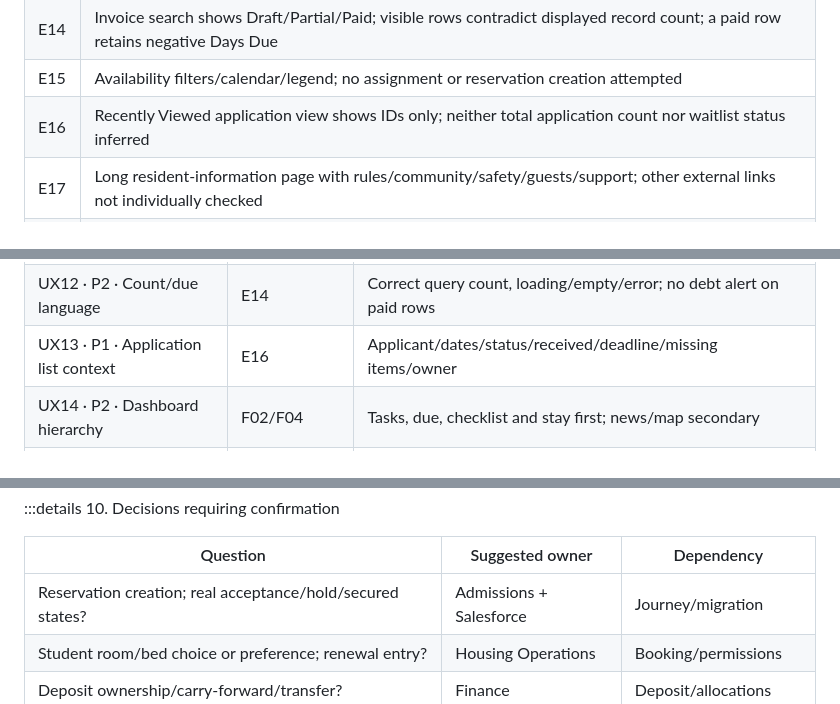
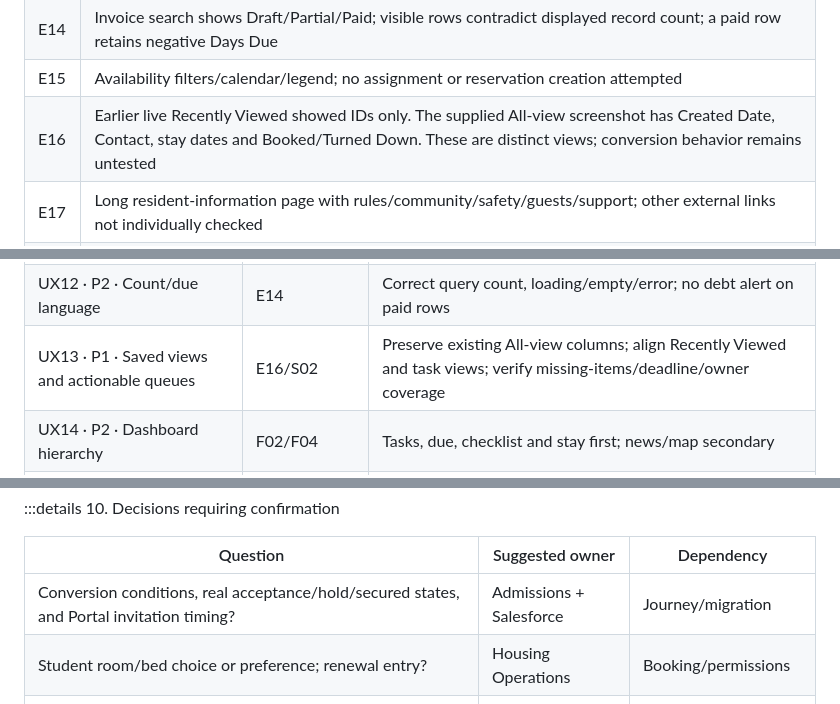
Before and after one commit to thanhldt6295/ish-student-housing-audit, a Markdown page: report.en.md, 3 parts joined by grey strips. Drawn GitHub-style.

```diff
--- a/report.en.md
+++ b/report.en.md
@@ -206,7 +224,7 @@ No YouTube transcript was available. Description and chapters were reviewed; no
 | E13 | Multiple confirmed stays; no new-booking CTA in sampled account/state |
 | E14 | Invoice search shows Draft/Partial/Paid; visible rows contradict displayed record count; a paid row retains negative Days Due |
 | E15 | Availability filters/calendar/legend; no assignment or reservation creation attempted |
-| E16 | Recently Viewed application view shows IDs only; neither total application count nor waitlist status inferred |
+| E16 | Earlier live Recently Viewed showed IDs only. The supplied All-view screenshot has Created Date, Contact, stay dates and Booked/Turned Down. These are distinct views; conversion behavior remains untested |
 | E17 | Long resident-information page with rules/community/safety/guests/support; other external links not individually checked |
 | F01 | Student Portal plus empty Cover; 29 top-level frames in seven sections; no application/Admin page found |
 | F02 | Dashboard/news/map hierarchy; hamburger navigation; inconsistent sample dates/copy; reservation entry without a matching complete flow in inventory |
@@ -261,7 +282,7 @@ P0: financial/data-integrity or preservation release gate. P1: core task. P2: ef
 | UX10 · P1 · Admin/application gap | F01 | Review, placement, rates, invoice and reconciliation workspaces |
 | UX11 · P1 · Broken Handbook | E11 | Version/owner, link health, fallback support |
 | UX12 · P2 · Count/due language | E14 | Correct query count, loading/empty/error; no debt alert on paid rows |
-| UX13 · P1 · Application list context | E16 | Applicant/dates/status/received/deadline/missing items/owner |
+| UX13 · P1 · Saved views and actionable queues | E16/S02 | Preserve existing All-view columns; align Recently Viewed and task views; verify missing-items/deadline/owner coverage |
 | UX14 · P2 · Dashboard hierarchy | F02/F04 | Tasks, due, checklist and stay first; news/map secondary |
 | UX15 · P1 · Fixtures/copy | F02 | One dataset, valid dates, consistent money/names, expiring notices |
 | UX16 · P1 · Reuse foundations | F04 | Audit external library, then tokens/type/components/state contracts |
@@ -421,7 +442,7 @@ No analytics baseline in this audit. Measure completion/drop-off, review time, o
 
 | Question | Suggested owner | Dependency |
 |---|---|---|
-| Reservation creation; real acceptance/hold/secured states? | Admissions + Salesforce | Journey/migration |
+| Conversion conditions, real acceptance/hold/secured states, and Portal invitation timing? | Admissions + Salesforce | Journey/migration |
 | Student room/bed choice or preference; renewal entry? | Housing Operations | Booking/permissions |
 | Deposit ownership/carry-forward/transfer? | Finance | Deposit/allocations |
 | Line date/quantity/rate-unit meaning? | Finance + Engineering | Financial release gate |
```
Also changed, not shown: other parts of report.en.md (+26 -5 lines).
